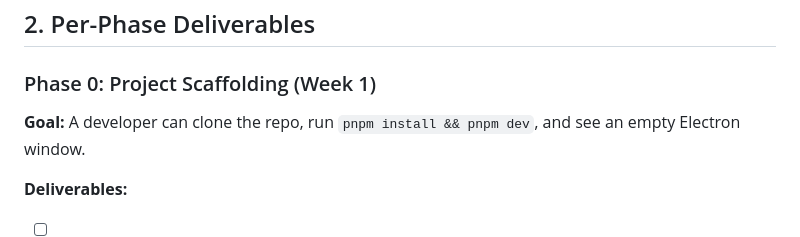
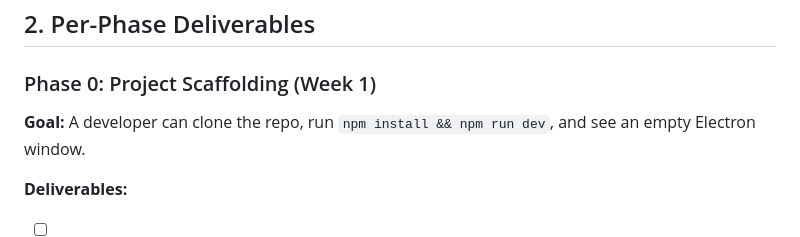
Before and after one commit to andreas-deruiter/gho-work, a Markdown page: docs/IMPLEMENTATION_PLAN.md, the part around the change. Drawn GitHub-style.

```diff
--- a/docs/IMPLEMENTATION_PLAN.md
+++ b/docs/IMPLEMENTATION_PLAN.md
@@ -27,7 +27,7 @@ The project is divided into six phases. Phases 0 and 1 are strictly sequential.
 
 ### Phase 0: Project Scaffolding (Week 1)
 
-**Goal:** A developer can clone the repo, run `pnpm install && pnpm dev`, and see an empty Electron window.
+**Goal:** A developer can clone the repo, run `npm install && npm run dev`, and see an empty Electron window.
 
 **Deliverables:**
 
```
Also changed, not shown: 1 other file.
